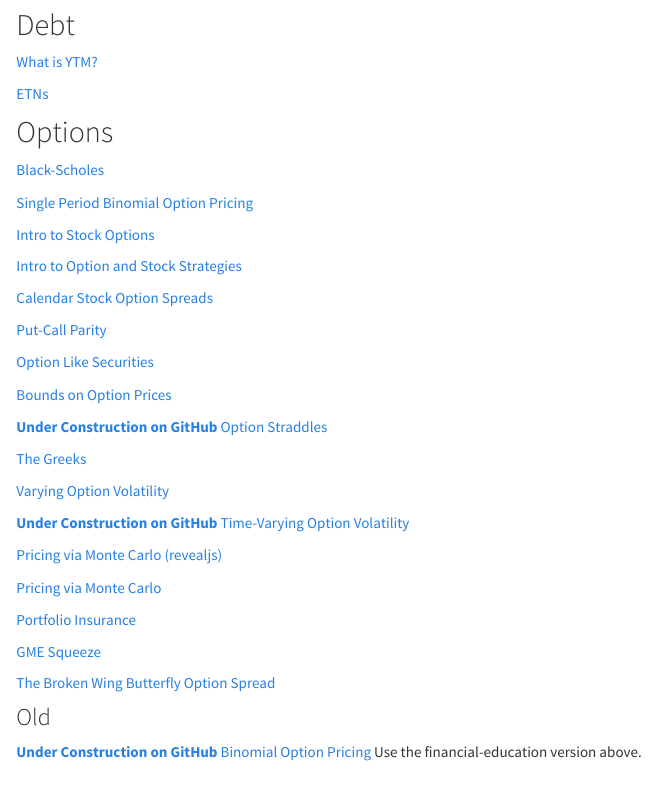
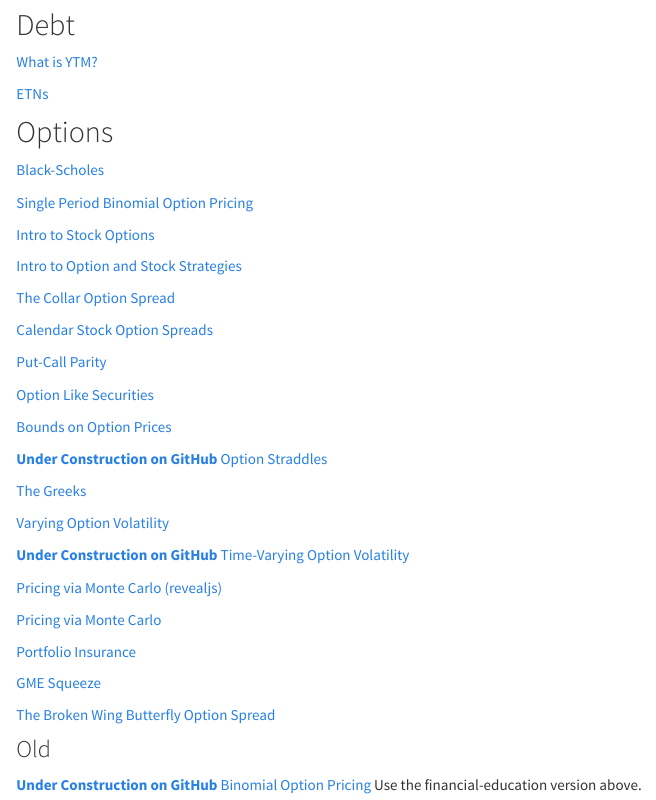
Before and after one commit to financial-education/financial-education.github.io, an R Markdown document (investments.Rmd): the page in a window 1100 px wide, from 820 px down. The pictures show the output file investments.html that the author committed with the source, opened offline; library style sheets and scripts come from the installed R packages.

Commit message:
added collar

```diff
--- a/investments.Rmd
+++ b/investments.Rmd
@@ -64,6 +64,8 @@ output: html_document
 [Intro to Stock Options]()
 
 [Intro to Option and Stock Strategies]()
+
+[The Collar Option Spread](https://financial-education.github.io/Collar_option_spread)
 
 [Calendar Stock Option Spreads](https://financial-education.github.io/calendar_stock_option_spreads/)
 
```
Also changed, not shown: investments.html.
